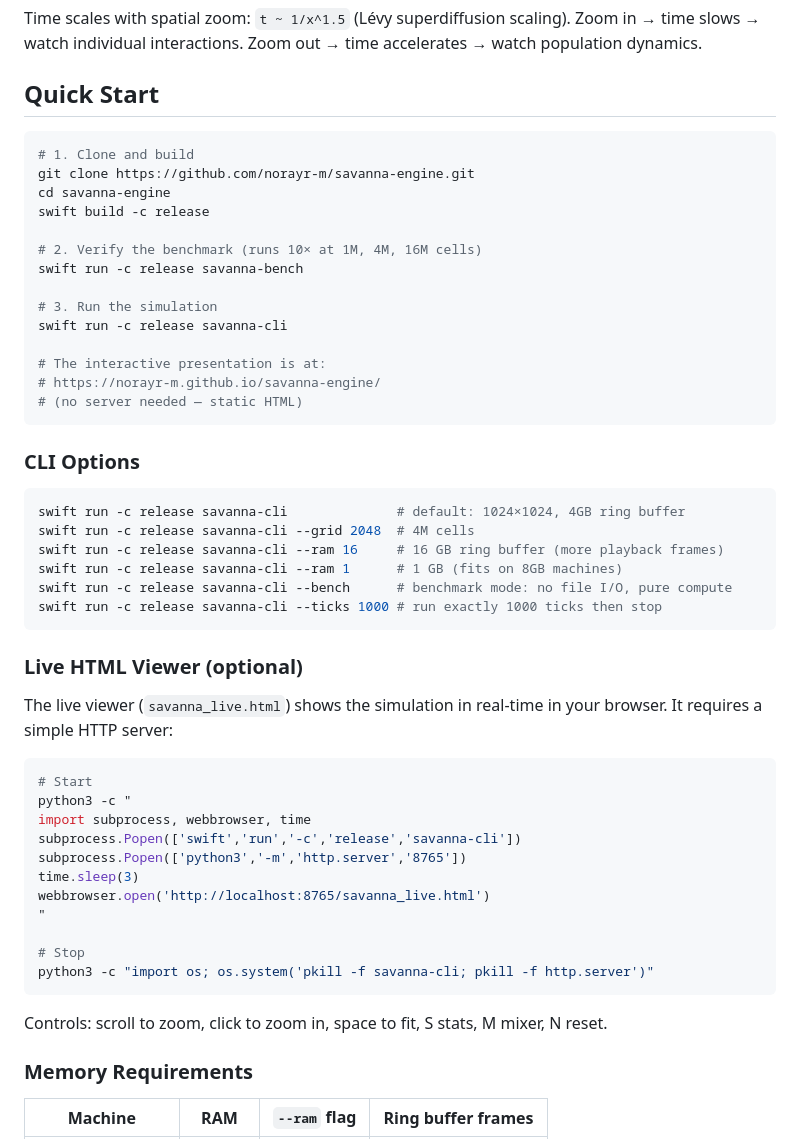
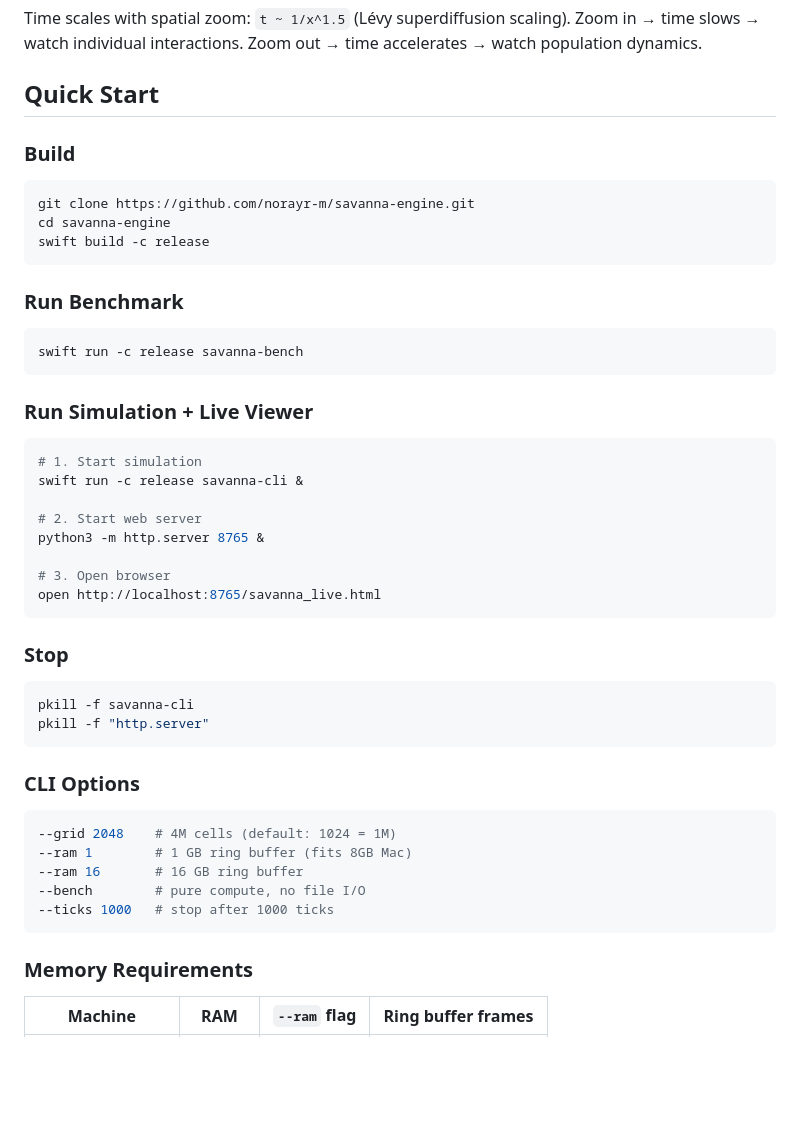
Before and after one commit to norayr-m/savanna-engine, a Markdown page: README.md, the part around the change. GitHub-like rendering; blank space fills up the shorter version.

Commit message:
README: clean 1-2-3 Quick Start + Stop
Build → Benchmark → Run (3 commands) → Stop (2 commands).
No Python one-liners. No confusion. Simple.

Co-Authored-By: Claude Opus 4.6 (1M context) <noreply@anthropic.com>

````diff
--- a/README.md
+++ b/README.md
@@ -75,53 +75,49 @@ Zoom out → time accelerates → watch population dynamics.
 
 ## Quick Start
 
+### Build
+
 ```bash
-# 1. Clone and build
 git clone https://github.com/norayr-m/savanna-engine.git
 cd savanna-engine
 swift build -c release
+```
 
-# 2. Verify the benchmark (runs 10× at 1M, 4M, 16M cells)
+### Run Benchmark
+
+```bash
 swift run -c release savanna-bench
+```
 
-# 3. Run the simulation
-swift run -c release savanna-cli
+### Run Simulation + Live Viewer
 
-# The interactive presentation is at:
-# https://norayr-m.github.io/savanna-engine/
-# (no server needed — static HTML)
+```bash
+# 1. Start simulation
+swift run -c release savanna-cli &
+
+# 2. Start web server
+python3 -m http.server 8765 &
+
+# 3. Open browser
+open http://localhost:8765/savanna_live.html
+```
+
+### Stop
+
+```bash
+pkill -f savanna-cli
+pkill -f "http.server"
 ```
 
 ### CLI Options
 
 ```bash
-swift run -c release savanna-cli              # default: 1024×1024, 4GB ring buffer
-swift run -c release savanna-cli --grid 2048  # 4M cells
-swift run -c release savanna-cli --ram 16     # 16 GB ring buffer (more playback frames)
-swift run -c release savanna-cli --ram 1      # 1 GB (fits on 8GB machines)
-swift run -c release savanna-cli --bench      # benchmark mode: no file I/O, pure compute
-swift run -c release savanna-cli --ticks 1000 # run exactly 1000 ticks then stop
+--grid 2048    # 4M cells (default: 1024 = 1M)
+--ram 1        # 1 GB ring buffer (fits 8GB Mac)
+--ram 16       # 16 GB ring buffer
+--bench        # pure compute, no file I/O
+--ticks 1000   # stop after 1000 ticks
 ```
-
-### Live HTML Viewer (optional)
-
-The live viewer (`savanna_live.html`) shows the simulation in real-time in your browser. It requires a simple HTTP server:
-
-```bash
-# Start
-python3 -c "
-import subprocess, webbrowser, time
-subprocess.Popen(['swift','run','-c','release','savanna-cli'])
-subprocess.Popen(['python3','-m','http.server','8765'])
-time.sleep(3)
-webbrowser.open('http://localhost:8765/savanna_live.html')
-"
-
-# Stop
-python3 -c "import os; os.system('pkill -f savanna-cli; pkill -f http.server')"
-```
-
-Controls: scroll to zoom, click to zoom in, space to fit, S stats, M mixer, N reset.
 
 ### Memory Requirements
 
````
